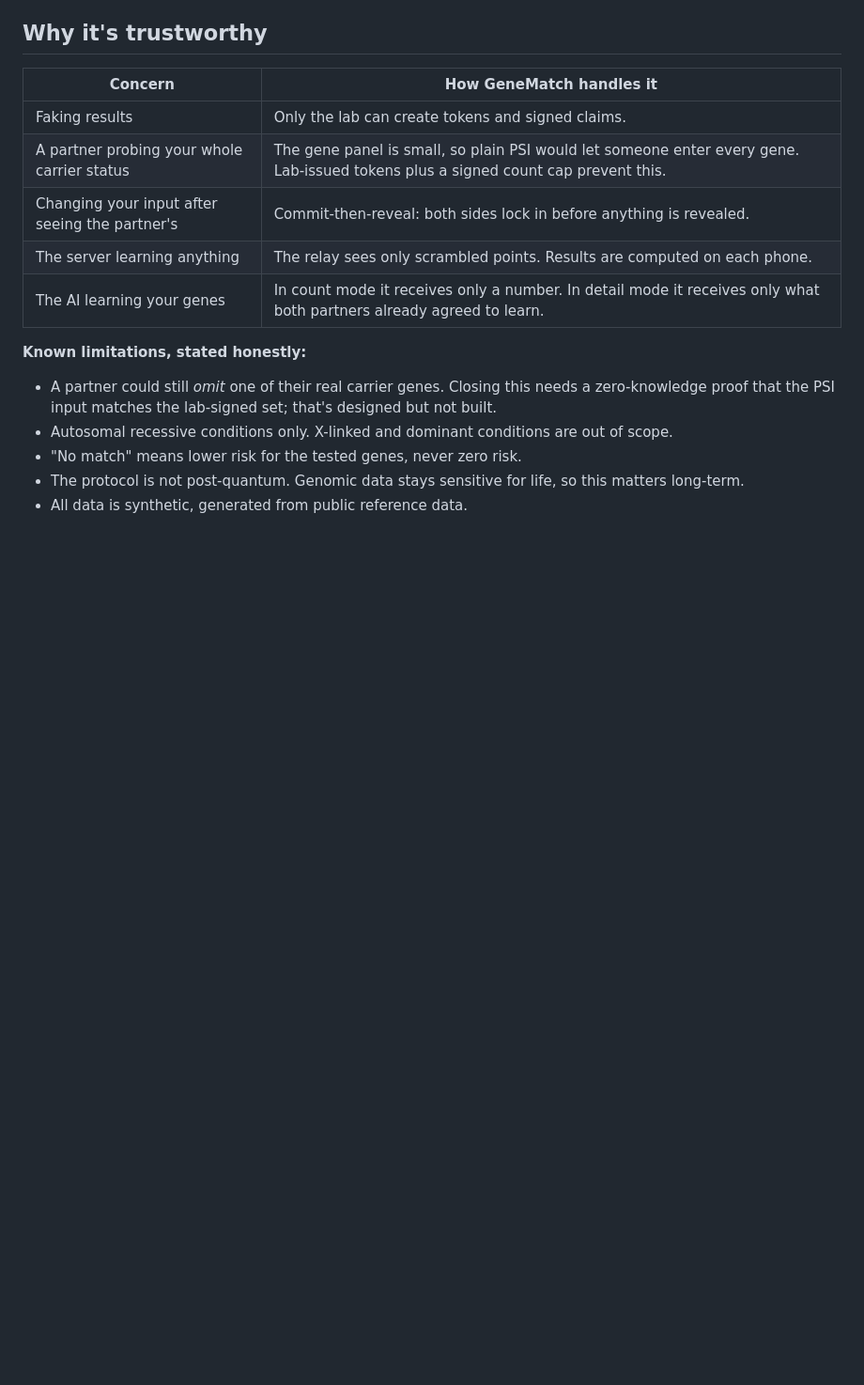
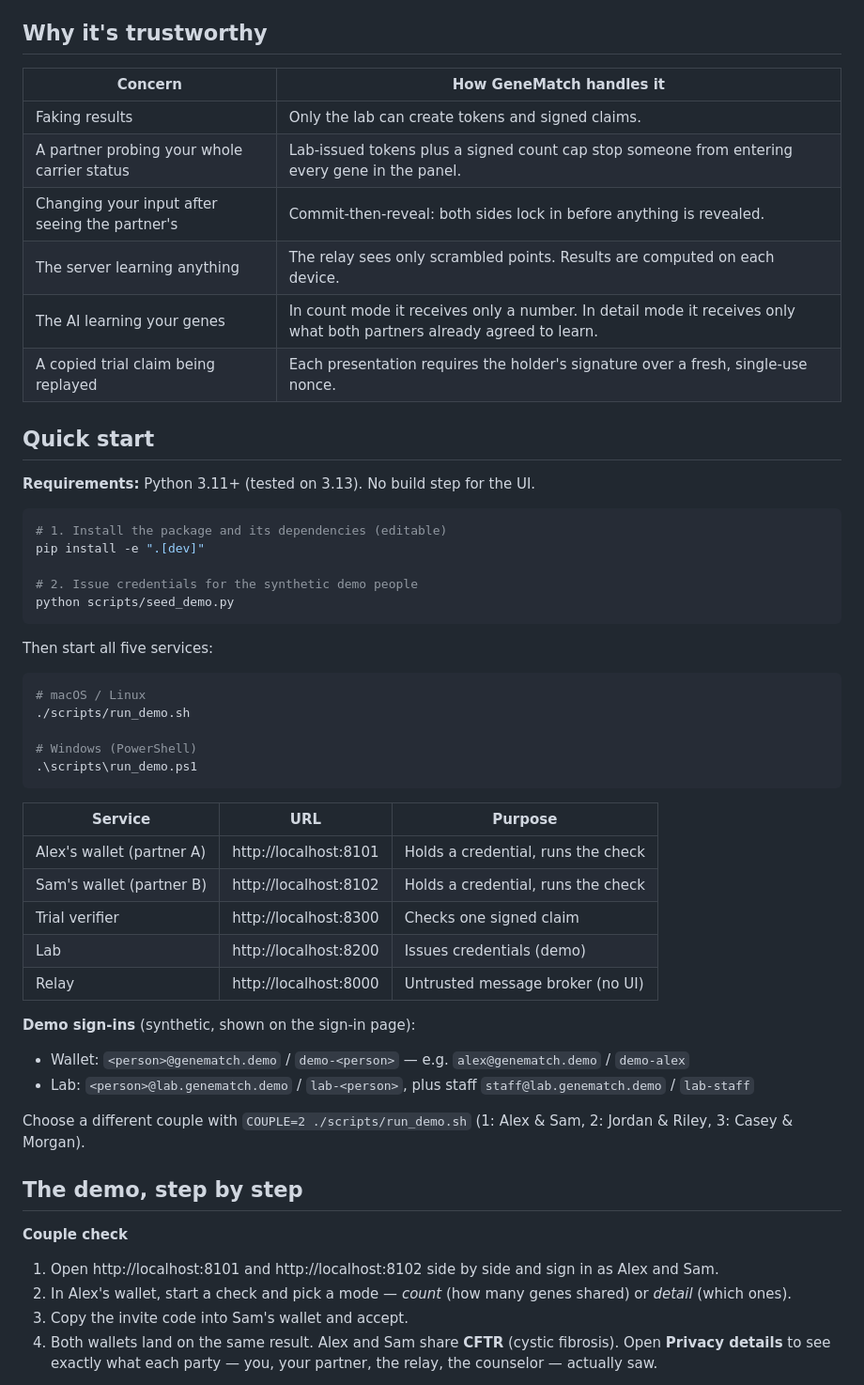
Before and after one commit to anurag-bg-neu/symbolon, a Markdown page: README.md, the part around one of its changes. Shown at 94% size. GitHub-like rendering; blank space fills up the shorter version.

````diff
--- a/README.md
+++ b/README.md
@@ -53,14 +69,55 @@ The same credential is reused to prove *"I carry the variant this trial requires
 | Concern | How GeneMatch handles it |
 |---|---|
 | Faking results | Only the lab can create tokens and signed claims. |
-| A partner probing your whole carrier status | The gene panel is small, so plain PSI would let someone enter every gene. Lab-issued tokens plus a signed count cap prevent this. |
+| A partner probing your whole carrier status | Lab-issued tokens plus a signed count cap stop someone from entering every gene in the panel. |
 | Changing your input after seeing the partner's | Commit-then-reveal: both sides lock in before anything is revealed. |
-| The server learning anything | The relay sees only scrambled points. Results are computed on each phone. |
+| The server learning anything | The relay sees only scrambled points. Results are computed on each device. |
 | The AI learning your genes | In count mode it receives only a number. In detail mode it receives only what both partners already agreed to learn. |
+| A copied trial claim being replayed | Each presentation requires the holder's signature over a fresh, single-use nonce. |
 
-**Known limitations, stated honestly:**
-- A partner could still *omit* one of their real carrier genes. Closing this needs a zero-knowledge proof that the PSI input matches the lab-signed set; that's designed but not built.
-- Autosomal recessive conditions only. X-linked and dominant conditions are out of scope.
-- "No match" means lower risk for the tested genes, never zero risk.
-- The protocol is not post-quantum. Genomic data stays sensitive for life, so this matters long-term.
-- All data is synthetic, generated from public reference data.
+## Quick start
+
+**Requirements:** Python 3.11+ (tested on 3.13). No build step for the UI.
+
+```bash
+# 1. Install the package and its dependencies (editable)
+pip install -e ".[dev]"
+
+# 2. Issue credentials for the synthetic demo people
+python scripts/seed_demo.py
+```
+
+Then start all five services:
+
+```bash
+# macOS / Linux
+./scripts/run_demo.sh
+
+# Windows (PowerShell)
+.\scripts\run_demo.ps1
+```
+
+| Service | URL | Purpose |
+|---|---|---|
+| Alex's wallet (partner A) | http://localhost:8101 | Holds a credential, runs the check |
+| Sam's wallet (partner B) | http://localhost:8102 | Holds a credential, runs the check |
+| Trial verifier | http://localhost:8300 | Checks one signed claim |
+| Lab | http://localhost:8200 | Issues credentials (demo) |
+| Relay | http://localhost:8000 | Untrusted message broker (no UI) |
+
+**Demo sign-ins** (synthetic, shown on the sign-in page):
+
+- Wallet: `<person>@genematch.demo` / `demo-<person>` — e.g. `alex@genematch.demo` / `demo-alex`
+- Lab: `<person>@lab.genematch.demo` / `lab-<person>`, plus staff `staff@lab.genematch.demo` / `lab-staff`
+
+Choose a different couple with `COUPLE=2 ./scripts/run_demo.sh` (1: Alex & Sam, 2: Jordan & Riley, 3: Casey & Morgan).
+
+## The demo, step by step
+
+**Couple check**
+
+1. Open http://localhost:8101 and http://localhost:8102 side by side and sign in as Alex and Sam.
+2. In Alex's wallet, start a check and pick a mode — *count* (how many genes shared) or *detail* (which ones).
+3. Copy the invite code into Sam's wallet and accept.
+4. Both wallets land on the same result. Alex and Sam share **CFTR** (cystic fibrosis). Open **Privacy details** to see exactly what each party — you, your partner, the relay, the counselor — actually saw.
+
````
Also changed, not shown: other parts of README.md (+92 -56 lines).
